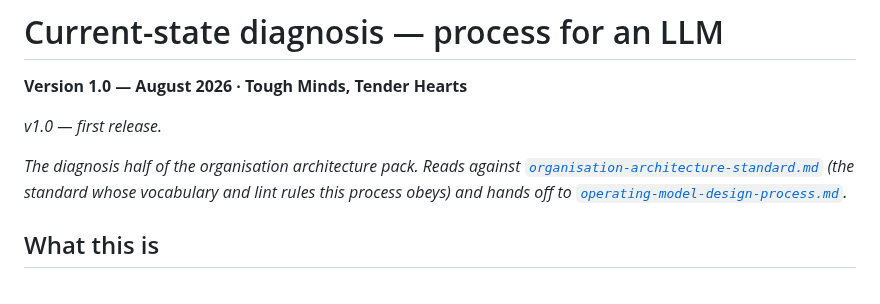
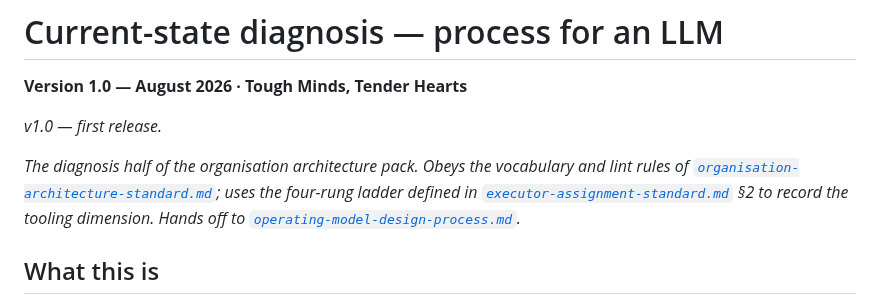
Before and after one commit to tmth-studio/methods, a Markdown page: current-state-diagnosis-process.md, the part around the change. Drawn GitHub-style.

Commit message:
Architecture pack v1.0 final — split executor assignment into its own standard

```diff
--- a/current-state-diagnosis-process.md
+++ b/current-state-diagnosis-process.md
@@ -4,7 +4,7 @@
 
 *v1.0 — first release.*
 
-*The diagnosis half of the organisation architecture pack. Reads against [`organisation-architecture-standard.md`](organisation-architecture-standard.md) (the standard whose vocabulary and lint rules this process obeys) and hands off to [`operating-model-design-process.md`](operating-model-design-process.md).*
+*The diagnosis half of the organisation architecture pack. Obeys the vocabulary and lint rules of [`organisation-architecture-standard.md`](organisation-architecture-standard.md); uses the four-rung ladder defined in [`executor-assignment-standard.md`](executor-assignment-standard.md) §2 to record the tooling dimension. Hands off to [`operating-model-design-process.md`](operating-model-design-process.md).*
 
 ## What this is
 
```
